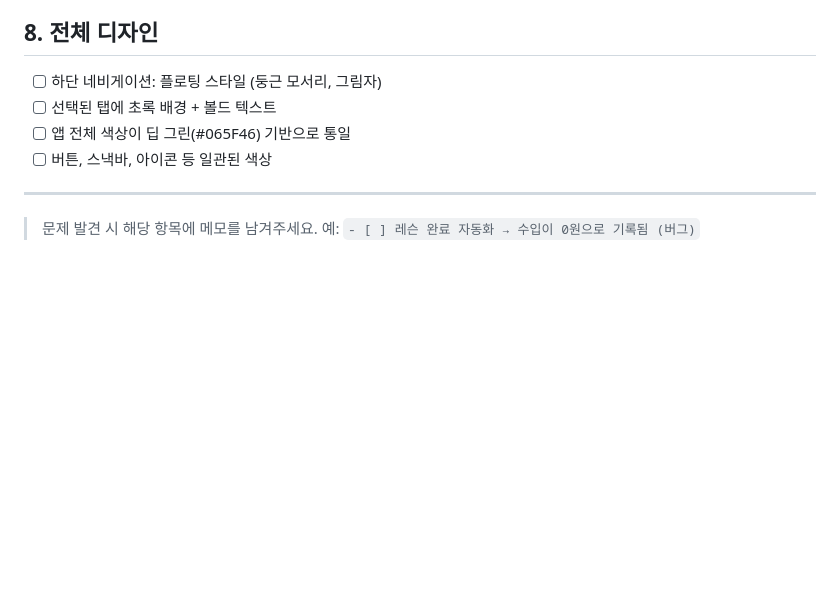
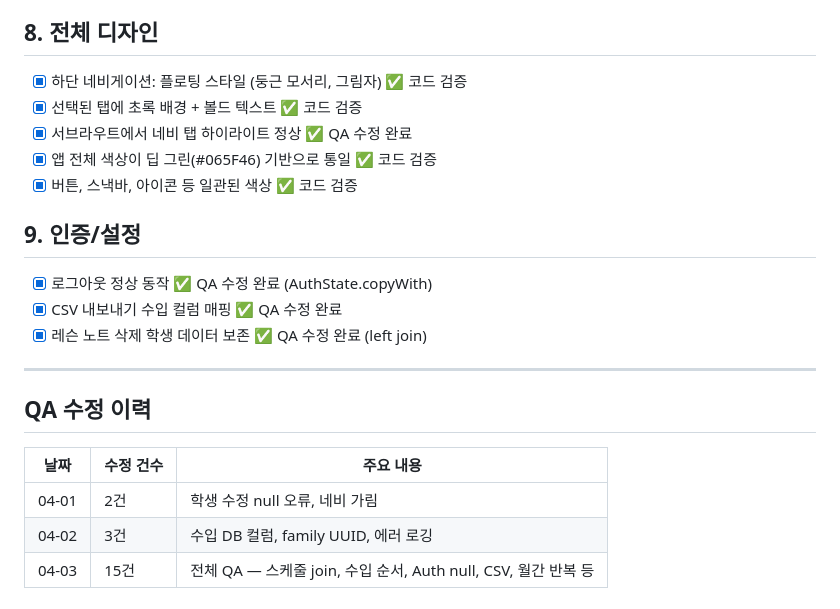
Before and after one commit to moacoms/golfearn-pro, a Markdown page: QA_CHECKLIST.md, the part around one of its changes. Rendered like a GitHub page; blank space fills up the shorter version.

```diff
--- a/QA_CHECKLIST.md
+++ b/QA_CHECKLIST.md
@@ -72,12 +74,24 @@
 
 ## 8. 전체 디자인
 
-- [ ] 하단 네비게이션: 플로팅 스타일 (둥근 모서리, 그림자)
-- [ ] 선택된 탭에 초록 배경 + 볼드 텍스트
-- [ ] 앱 전체 색상이 딥 그린(#065F46) 기반으로 통일
-- [ ] 버튼, 스낵바, 아이콘 등 일관된 색상
+- [x] 하단 네비게이션: 플로팅 스타일 (둥근 모서리, 그림자) ✅ 코드 검증
+- [x] 선택된 탭에 초록 배경 + 볼드 텍스트 ✅ 코드 검증
+- [x] 서브라우트에서 네비 탭 하이라이트 정상 ✅ QA 수정 완료
+- [x] 앱 전체 색상이 딥 그린(#065F46) 기반으로 통일 ✅ 코드 검증
+- [x] 버튼, 스낵바, 아이콘 등 일관된 색상 ✅ 코드 검증
+
+## 9. 인증/설정
+
+- [x] 로그아웃 정상 동작 ✅ QA 수정 완료 (AuthState.copyWith)
+- [x] CSV 내보내기 수입 컬럼 매핑 ✅ QA 수정 완료
+- [x] 레슨 노트 삭제 학생 데이터 보존 ✅ QA 수정 완료 (left join)
 
 ---
 
-> 문제 발견 시 해당 항목에 메모를 남겨주세요.
-> 예: `- [ ] 레슨 완료 자동화 → 수입이 0원으로 기록됨 (버그)`
+## QA 수정 이력
+
+| 날짜 | 수정 건수 | 주요 내용 |
+|------|----------|----------|
+| 04-01 | 2건 | 학생 수정 null 오류, 네비 가림 |
+| 04-02 | 3건 | 수입 DB 컬럼, family UUID, 에러 로깅 |
+| 04-03 | 15건 | 전체 QA — 스케줄 join, 수입 순서, Auth null, CSV, 월간 반복 등 |
```
Also changed, not shown: other parts of QA_CHECKLIST.md (+42 -40 lines).
